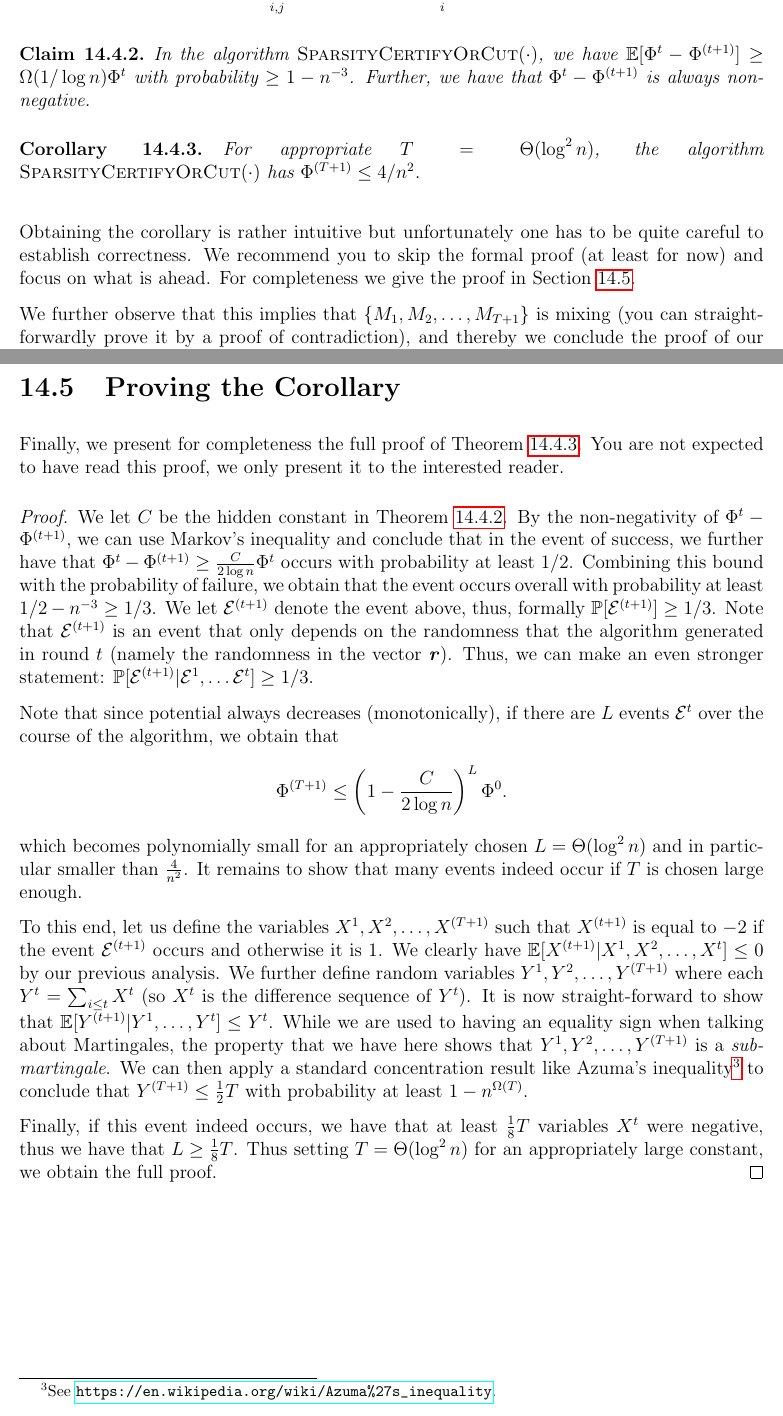
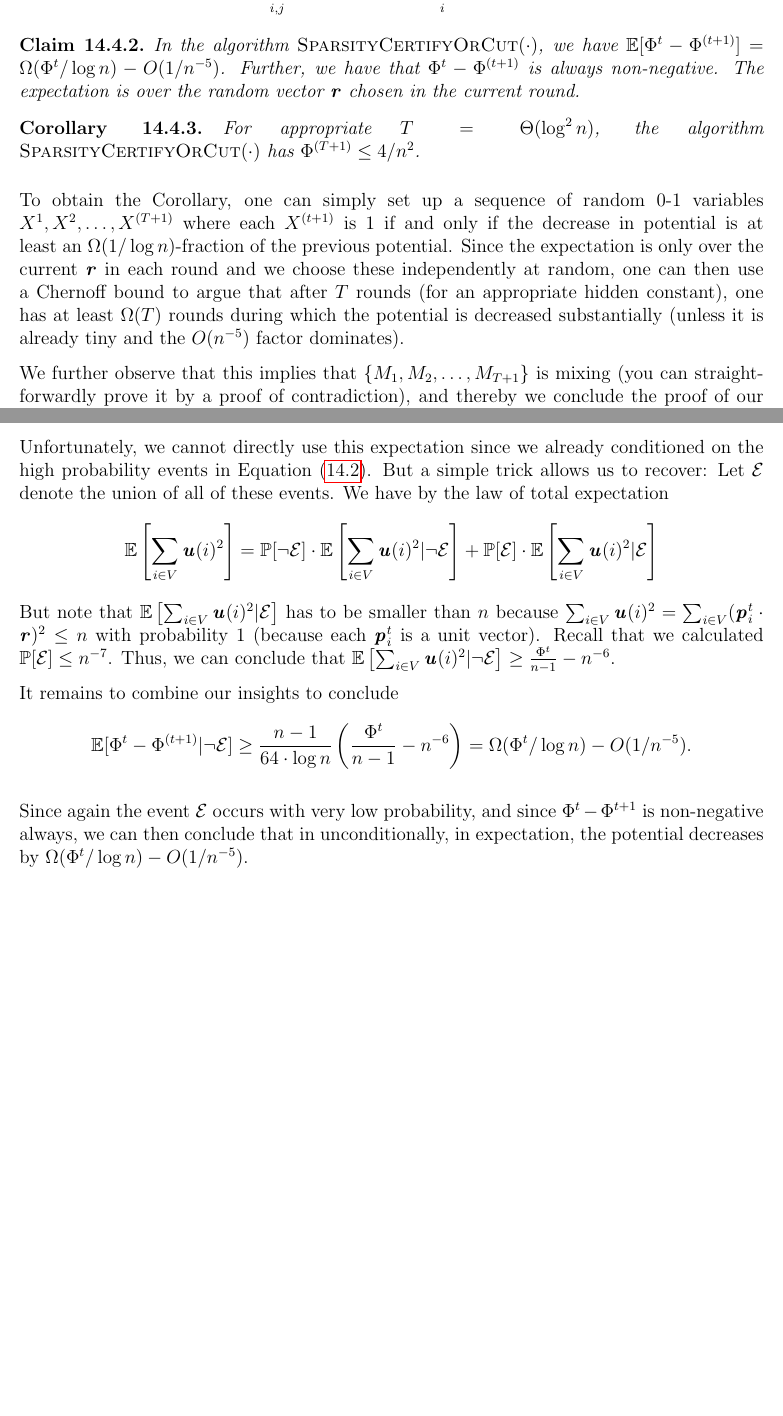
Before and after one commit to rjkyng/agao22_script, a LaTeX thesis (main.tex, which reads lecture_CutMatching.tex): two parts of pages 157 and 160 of 164, joined at a grey line, cut so that both start at the same text, the shorter picture padded with empty space. Compiled offline with pdfLaTeX.

Commit message:
cut matching lecture

```diff
--- a/lecture_CutMatching.tex
+++ b/lecture_CutMatching.tex
@@ -170,15 +170,14 @@ The central claim, we want to prove is the following: given a potential function
     \Phi^t = \sum_{i,j} (\pp_{j \mapsto i}^t - 1/n)^2 = \sum_{i} \|\pp_{i}^t - \vecone/n\|_2^2.
 \]
 \begin{claim}\label{clm:mainClaimCutMatching}
-In the algorithm $\textsc{SparsityCertifyOrCut}(\cdot)$, we have $\mathbb{E}[\Phi^{t} - \Phi^{(t+1)}] \geq \Omega(1/\log n) \Phi^{t}$ with probability $\geq 1 - n^{-3}$. Further, we have that $\Phi^{t} - \Phi^{(t+1)}$ is always non-negative.
+In the algorithm $\textsc{SparsityCertifyOrCut}(\cdot)$, we have $\mathbb{E}[\Phi^{t} - \Phi^{(t+1)}] = \Omega(\Phi^t / \log n) - O(1/n^{-5})$. Further, we have that $\Phi^{t} - \Phi^{(t+1)}$ is always non-negative. The expectation is over the random vector $\rr$ chosen in the current round.
 \end{claim}
-
 
 \begin{corollary}\label{cor:fewRoundsCutMathcing}
 For appropriate $T = \Theta(\log^2 n)$, the algorithm $\textsc{SparsityCertifyOrCut}(\cdot)$ has $\Phi^{(T+1)} \leq 4/n^2$.
 \end{corollary}
 
-Obtaining the corollary is rather intuitive but unfortunately one has to be quite careful to establish correctness. We recommend you to skip the formal proof (at least for now) and focus on what is ahead.  For completeness we give the proof in \Cref{subsec:formalProofCorCutMatching}.
+To obtain the Corollary, one can simply set up a sequence of random $0$-$1$ variables $X^1, X^2, \ldots, X^{(T+1)}$ where each $X^{(t+1)}$ is $1$ if and only if the decrease in potential is at least an $\Omega(1/\log n)$-fraction of the previous potential. Since the expectation is only over the current $\rr$ in each round and we choose these independently at random, one can then use a Chernoff bound to argue that after $T$ rounds (for an appropriate hidden constant), one has at least $\Omega(T)$ rounds during which the potential is decreased substantially (unless it is already tiny and the $O(n^{-5})$ factor dominates).
 
 We further observe that this implies that $\{M_1, M_2, \dots, M_{T+1}\}$ is mixing (you can straight-forwardly prove it by a proof of contradiction), and thereby we conclude the proof of our main theorem.
 
@@ -237,5 +244,11 @@ by standard calculations. We then observe that $\sum_i \uu(i) = \sum_i \pp_i^t \
+where we used again that $\rr$ is orthogonal to $\vecone$.
+
+Unfortunately, we cannot directly use this expectation since we already conditioned on the high probability events in Equation \eqref{eq:highProbEventCutMatching}. But a simple trick allows us to recover: Let $\mathcal{E}$ denote the union of all of these events. We have by the law of total expectation
 \[
-\frac{n-1}{32 \cdot \log n}\left( \sum_{i \in V} \uu(i)^2 - 2\mu \cdot \sum_i \uu(i) + n \mu^2 \right) \geq \frac{n-1}{32 \cdot \log n} \sum_{i \in V} \uu(i)^2.
+\mathbb{E}\left[\sum_{i \in V} \uu(i)^2 \right] = \mathbb{P}[\neg \mathcal{E}] \cdot \mathbb{E}\left[\sum_{i \in V} \uu(i)^2 | \neg \mathcal{E} \right] + \mathbb{P}[\mathcal{E}] \cdot \mathbb{E}\left[\sum_{i \in V} \uu(i)^2 | \mathcal{E} \right]
 \]
-It remains to use the second fact of Theorem \ref{thm:factsGaussianAnnulus} to obtain that
+But note that $\mathbb{E}\left[\sum_{i \in V} \uu(i)^2 | \mathcal{E} \right]$ has to be smaller than $n$ because $\sum_{i \in V} \uu(i)^2 = \sum_{i \in V} (\pp_i^t \cdot \rr)^2 \leq n$ with probability $1$ (because each $\pp_i^t$ is a unit vector). Recall that we calculated $\mathbb{P}[\mathcal{E}] \leq n^{-7}$. Thus, we can conclude that $\mathbb{E}\left[\sum_{i \in V} \uu(i)^2 | \neg \mathcal{E} \right] \geq \frac{\Phi^t}{n-1} - n^{-6}$.
+
+It remains to combine our insights to conclude
 \[
+\mathbb{E}[\Phi^{t} - \Phi^{(t+1)} | \neg \mathcal{E}] \geq \frac{n-1}{64 \cdot \log n} \left( \frac{\Phi^t}{n-1} - n^{-6} \right) = \Omega(\Phi^t / \log n) - O(1/n^{-5}).
@@ -249,22 +255,7 @@ It remains to conclude
 \]
 
-\section{Proving the Corollary}
-\label{subsec:formalProofCorCutMatching}
-Finally, we present for completeness the full proof of \Cref{cor:fewRoundsCutMathcing}. You are not expected to have read this proof, we only present it to the interested reader.
+Since again the event $\mathcal{E}$ occurs with very low probability, and since $\Phi^t - \Phi^{t+1}$ is non-negative always, we can then conclude that in unconditionally, in expectation, the potential decreases by $\Omega(\Phi^t / \log n) - O(1/n^{-5}).$
 
-\begin{proof}
-We let $C$ be the hidden constant in \Cref{clm:mainClaimCutMatching}. By the non-negativity of $\Phi^t - \Phi^{(t+1)}$, we can use Markov's inequality and conclude that in the event of success, we further have that $\Phi^{t} - \Phi^{(t+1)} \geq \frac{C}{2 \log n} \Phi^{t}$ occurs with  probability at least $1/2$. Combining this bound with the probability of failure, we obtain that the event occurs overall with probability at least $1/2 - n^{-3} \geq 1/3$. We let $\mathcal{E}^{(t+1)}$ denote the event above, thus, formally $\mathbb{P}[\mathcal{E}^{(t+1)}] \geq 1/3$. Note that $\mathcal{E}^{(t+1)}$ is an event that only depends on the randomness that the algorithm generated in round $t$ (namely the randomness in the vector $\rr$). Thus, we can make an even stronger statement:  $\mathbb{P}[\mathcal{E}^{(t+1)} | \mathcal{E}^1, \ldots \mathcal{E}^t] \geq 1/3$.
-
-Note that since potential always decreases (monotonically), if there are $L$ events $\mathcal{E}^t$ over the course of the algorithm, we obtain that
-\[
-\Phi^{(T+1)} \leq  \left(1 - \frac{C}{2 \log n}\right)^L \Phi^{0}.
-\]
-which becomes polynomially small for an appropriately chosen $L = \Theta(\log^2 n)$ and in particular smaller than $\frac{4}{n^2}$. It remains to show that many events indeed occur if $T$ is chosen large enough.
-
-To this end, let us define the variables $X^1, X^2, \ldots, X^{(T+1)}$ such that $X^{(t+1)}$ is equal to $-2$ if the event $\mathcal{E}^{(t+1)}$ occurs and otherwise it is $1$. We clearly have $\mathbb{E}[X^{(t+1)} | X^1, X^2, \ldots, X^t] \leq 0$ by our previous analysis. We further define random variables $Y^1, Y^2, \ldots,Y^{(T+1)}$ where each $Y^{t} = \sum_{i \leq t} X^t$ (so $X^t$ is the difference sequence of $Y^t$). It is now straight-forward to show that $\mathbb{E}[Y^{(t+1)} | Y^1, \ldots, Y^t] \leq Y^t$. While we are used to having an equality sign when talking about Martingales, the property that we have here shows that $Y^1, Y^2, \ldots, Y^{(T+1)}$ is a \emph{sub-martingale}. We can then apply a standard concentration result like Azuma's inequality\footnote{See \url{https://en.wikipedia.org/wiki/Azuma\%27s_inequality}.} to conclude that $Y^{(T+1)} \leq \frac{1}{2}T$ with probability at least $1 - n^{\Omega(T)}$.
-
-Finally, if this event indeed occurs, we have that at least $\frac{1}{8}T$ variables $X^t$ were negative, thus we have that $L \geq \frac{1}{8} T$. Thus setting $T = \Theta(\log^2 n)$ for an appropriately large constant, we obtain the full proof.
-\end{proof}
 
 %%% Local Variables:
 %%% mode: latex
```
Also changed, not shown: lecture_CutMatching.tex (35 more changed lines).
